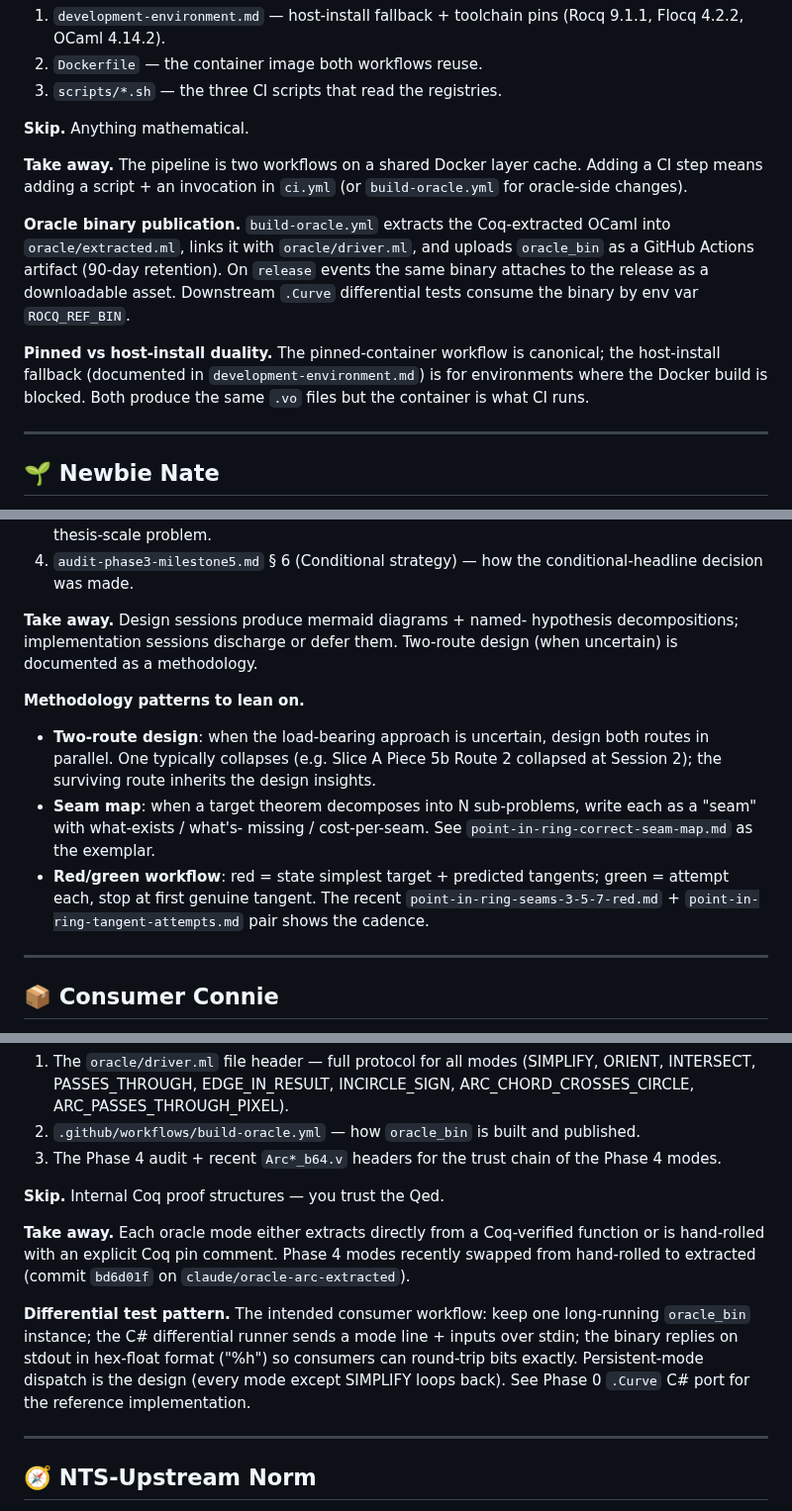
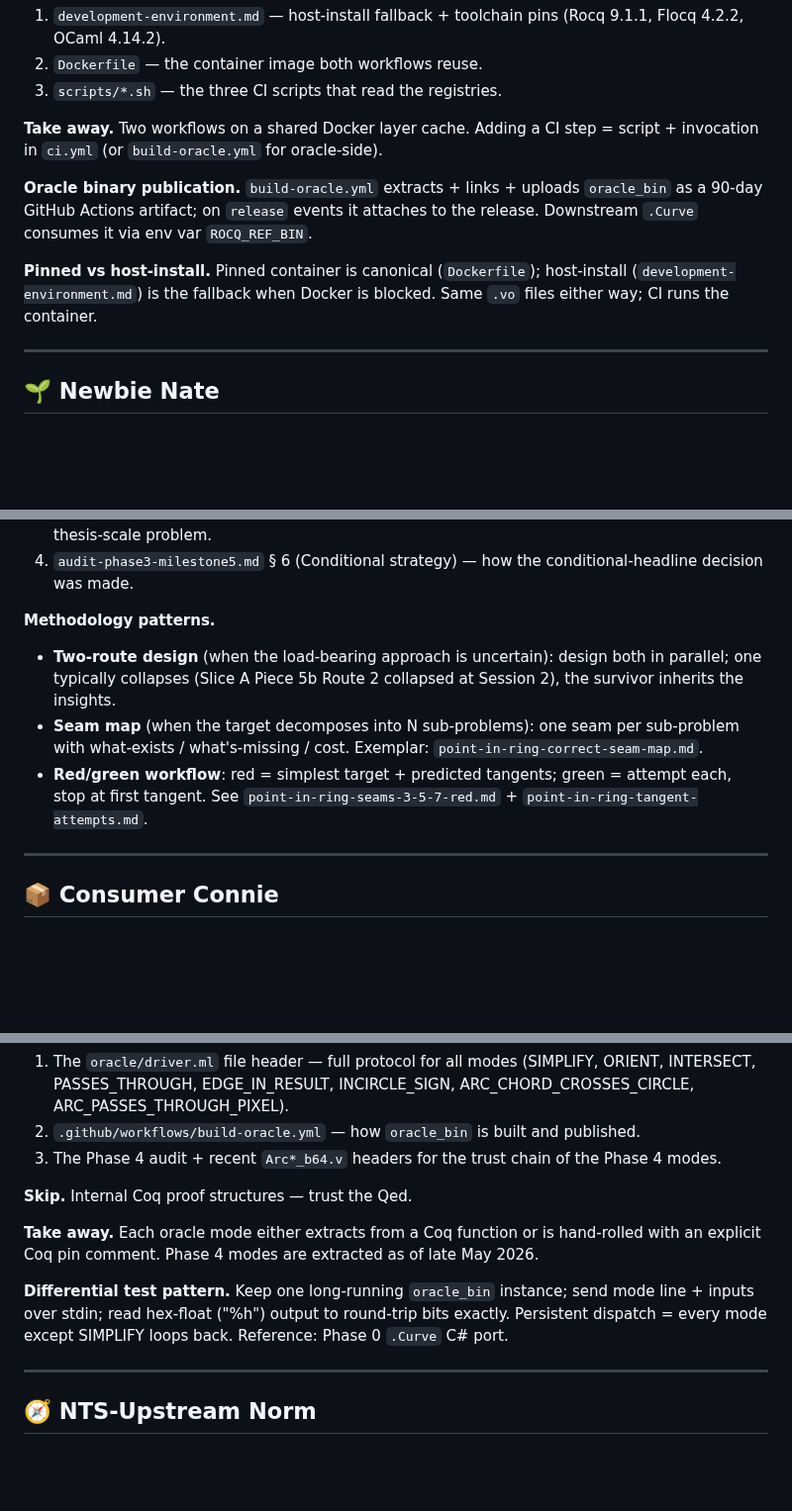
Before and after one commit to grootstebozewolf/NetTopologySuite.Proofs, a Markdown page: docs/reading-guide.md, 3 parts joined by grey strips. Shown at 99% size. GitHub-like rendering; blank space fills up the shorter version.

```diff
--- a/docs/reading-guide.md
+++ b/docs/reading-guide.md
@@ -299,25 +268,19 @@ build, audit scripts, oracle extraction).
   2. `Dockerfile` — the container image both workflows reuse.
   3. `scripts/*.sh` — the three CI scripts that read the registries.
 
-**Skip.** Anything mathematical.
+**Take away.** Two workflows on a shared Docker layer cache.  Adding
+a CI step = script + invocation in `ci.yml` (or `build-oracle.yml`
+for oracle-side).
 
-**Take away.** The pipeline is two workflows on a shared Docker layer
-cache.  Adding a CI step means adding a script + an invocation in
-`ci.yml` (or `build-oracle.yml` for oracle-side changes).
+**Oracle binary publication.** `build-oracle.yml` extracts +
+links + uploads `oracle_bin` as a 90-day GitHub Actions artifact;
+on `release` events it attaches to the release.  Downstream `.Curve`
+consumes it via env var `ROCQ_REF_BIN`.
 
-**Oracle binary publication.** `build-oracle.yml` extracts the
-Coq-extracted OCaml into `oracle/extracted.ml`, links it with
-`oracle/driver.ml`, and uploads `oracle_bin` as a GitHub Actions
-artifact (90-day retention).  On `release` events the same binary
-attaches to the release as a downloadable asset.  Downstream
-`.Curve` differential tests consume the binary by env var
-`ROCQ_REF_BIN`.
-
-**Pinned vs host-install duality.** The pinned-container workflow
-is canonical; the host-install fallback (documented in
-`development-environment.md`) is for environments where the Docker
-build is blocked.  Both produce the same `.vo` files but the
-container is what CI runs.
+**Pinned vs host-install.** Pinned container is canonical
+(`Dockerfile`); host-install (`development-environment.md`) is the
+fallback when Docker is blocked.  Same `.vo` files either way; CI
+runs the container.
 
 ---
 
@@ -423,24 +377,18 @@ proof-structure docs (Scholar Sam's path).
   4. `audit-phase3-milestone5.md` § 6 (Conditional strategy) — how
      the conditional-headline decision was made.
 
-**Take away.** Design sessions produce mermaid diagrams + named-
-hypothesis decompositions; implementation sessions discharge or
-defer them.  Two-route design (when uncertain) is documented as a
-methodology.
-
-**Methodology patterns to lean on.**
-  - **Two-route design**: when the load-bearing approach is
-    uncertain, design both routes in parallel.  One typically
-    collapses (e.g. Slice A Piece 5b Route 2 collapsed at Session
-    2); the surviving route inherits the design insights.
-  - **Seam map**: when a target theorem decomposes into N
-    sub-problems, write each as a "seam" with what-exists / what's-
-    missing / cost-per-seam.  See
-    `point-in-ring-correct-seam-map.md` as the exemplar.
-  - **Red/green workflow**: red = state simplest target + predicted
-    tangents; green = attempt each, stop at first genuine tangent.
-    The recent `point-in-ring-seams-3-5-7-red.md` +
-    `point-in-ring-tangent-attempts.md` pair shows the cadence.
+**Methodology patterns.**
+  - **Two-route design** (when the load-bearing approach is
+    uncertain): design both in parallel; one typically collapses
+    (Slice A Piece 5b Route 2 collapsed at Session 2), the survivor
+    inherits the insights.
+  - **Seam map** (when the target decomposes into N sub-problems):
+    one seam per sub-problem with what-exists / what's-missing /
+    cost.  Exemplar: `point-in-ring-correct-seam-map.md`.
+  - **Red/green workflow**: red = simplest target + predicted
+    tangents; green = attempt each, stop at first tangent.  See
+    `point-in-ring-seams-3-5-7-red.md` +
+    `point-in-ring-tangent-attempts.md`.
 
 ---
 
@@ -463,20 +411,17 @@ protocol reference).
   3. The Phase 4 audit + recent `Arc*_b64.v` headers for the trust
      chain of the Phase 4 modes.
 
-**Skip.** Internal Coq proof structures — you trust the Qed.
+**Skip.** Internal Coq proof structures — trust the Qed.
 
-**Take away.** Each oracle mode either extracts directly from a
-Coq-verified function or is hand-rolled with an explicit Coq pin
-comment.  Phase 4 modes recently swapped from hand-rolled to
-extracted (commit `bd6d01f` on `claude/oracle-arc-extracted`).
+**Take away.** Each oracle mode either extracts from a Coq function
+or is hand-rolled with an explicit Coq pin comment.  Phase 4 modes
+are extracted as of late May 2026.
 
-**Differential test pattern.** The intended consumer workflow:
-keep one long-running `oracle_bin` instance; the C# differential
-runner sends a mode line + inputs over stdin; the binary replies
-on stdout in hex-float format ("%h") so consumers can round-trip
-bits exactly.  Persistent-mode dispatch is the design (every mode
-except SIMPLIFY loops back).  See Phase 0 `.Curve` C# port for the
-reference implementation.
+**Differential test pattern.** Keep one long-running `oracle_bin`
+instance; send mode line + inputs over stdin; read hex-float
+("%h") output to round-trip bits exactly.  Persistent dispatch =
+every mode except SIMPLIFY loops back.  Reference: Phase 0
+`.Curve` C# port.
 
 ---
 
```
Also changed, not shown: other parts of docs/reading-guide.md (+64 -106 lines).
